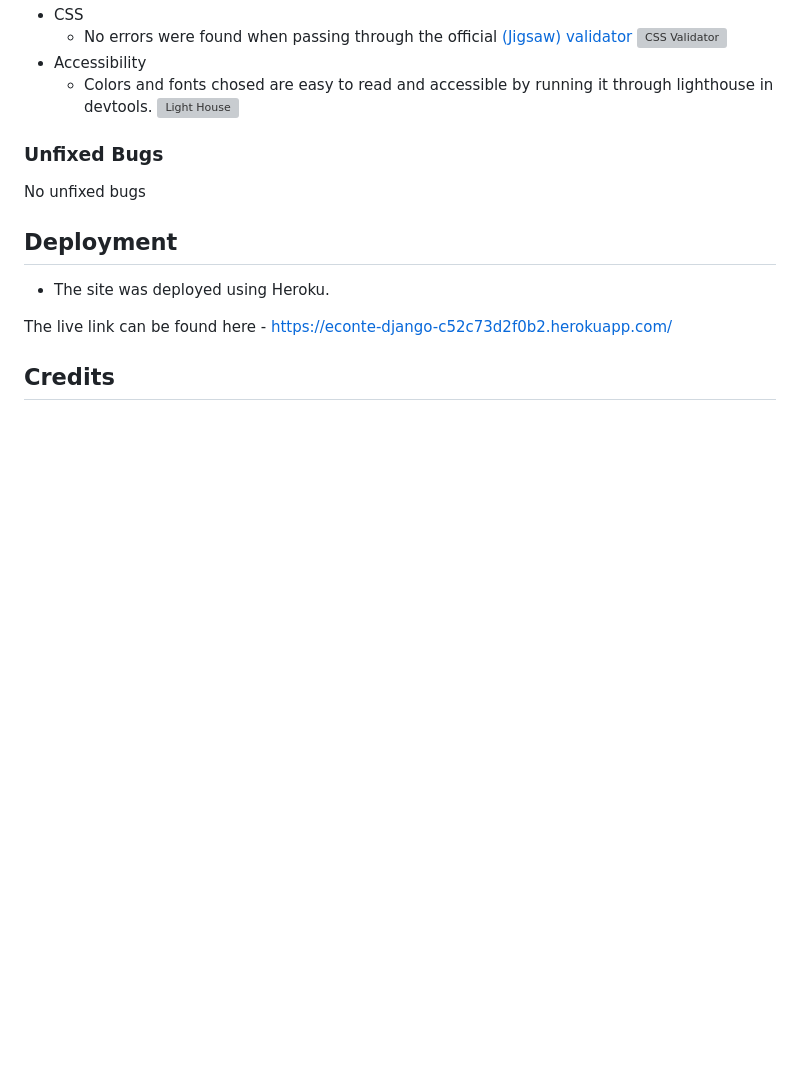
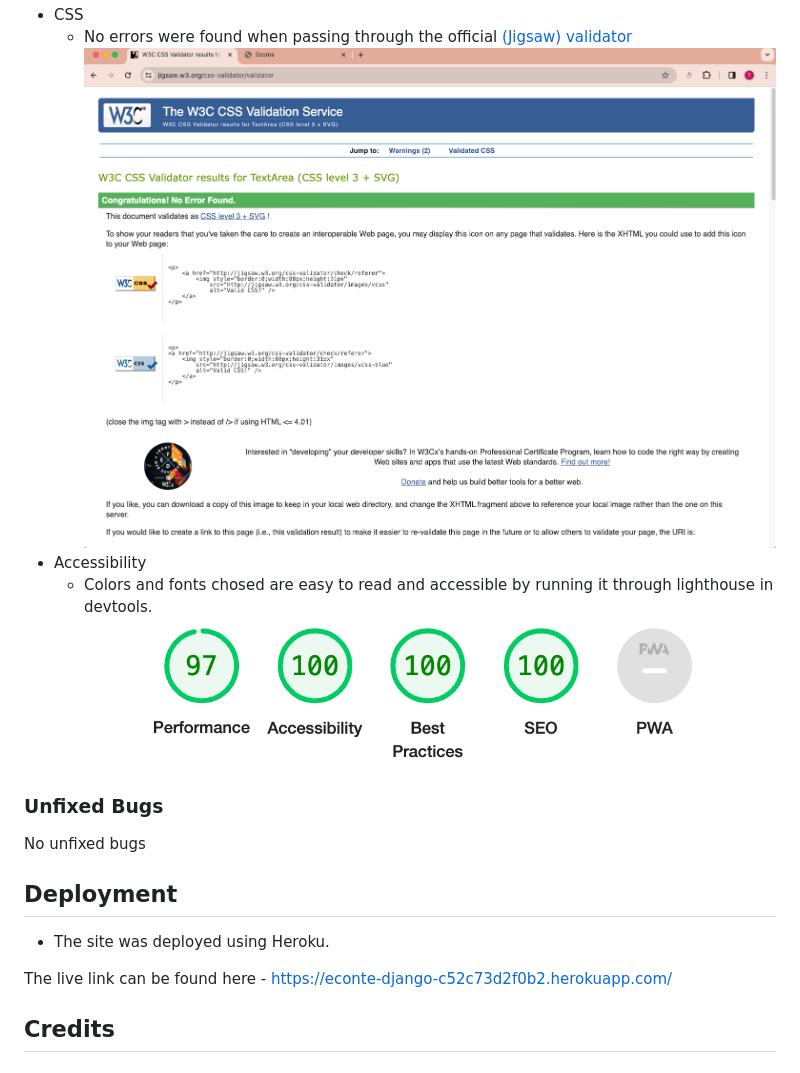
Before and after one commit to bytesbyt/econte_django, a Markdown page: README.md, the part around the change printed below. GitHub-like rendering; pictures changed too: static/images/econte_css_validator.png (added), static/images/econte_lighthouse.png (added); blank space fills up the shorter version; grey boxes are pictures that could not be loaded.

```diff
--- a/README.md
+++ b/README.md
@@ -134,10 +134,10 @@ Mobile first wireframes were created to show the basic layout of the website usi
 ![HTML Validator3](static/images/econte_html_contact_validator.png)
 - CSS
   - No errors were found when passing through the official [(Jigsaw) validator](https://jigsaw.w3.org/css-validator/)
-![CSS Validator](assets/docs/econte_css_validator.png)
+![CSS Validator](static/images/econte_css_validator.png)
 - Accessibility
   - Colors and fonts chosed are easy to read and accessible by running it through lighthouse in devtools.
-![Light House](assets/docs/econte_lighthouse.png)
+![Light House](static/images/econte_lighthouse.png)
 
 
  ### Unfixed Bugs
```
Also changed, not shown: other parts of README.md (+1 -1 lines).
